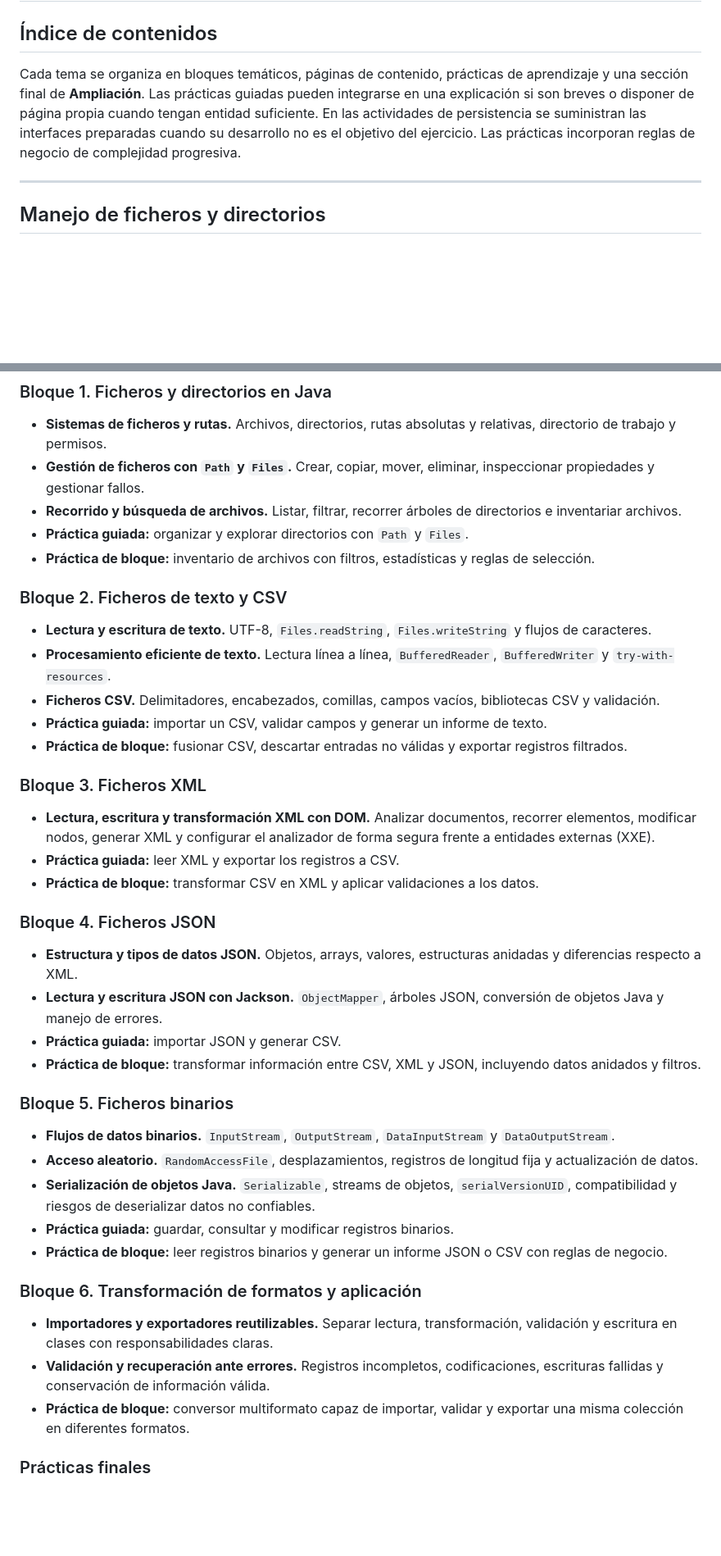
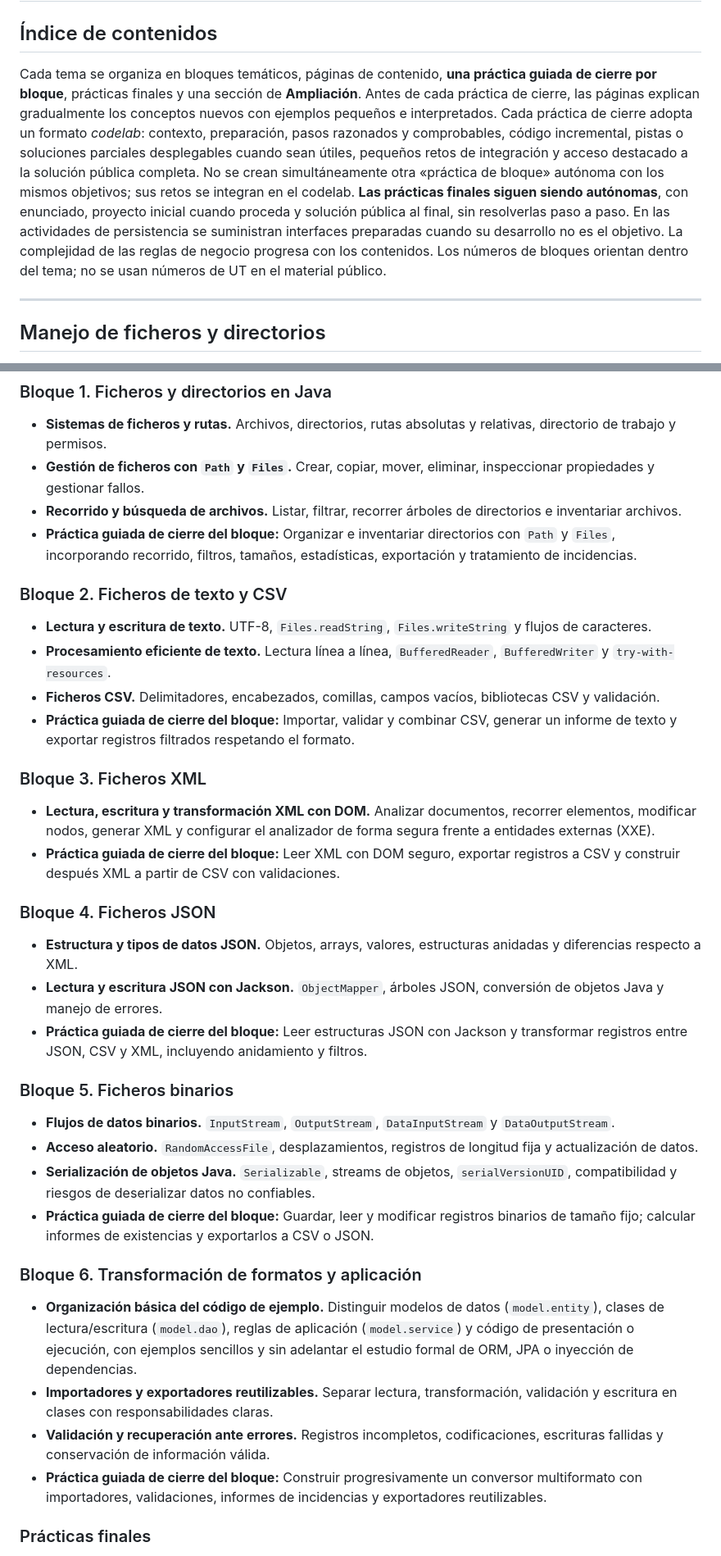
Before and after one commit to MJSPlayground/fp-dam2-acda, a Markdown page: CONTENIDOS_ACDA.md, 2 parts joined by grey strips. Shown at 82% size. Rendered like a GitHub page; blank space fills up the shorter version.

Commit message:
docs(acda): align six-topic index with one guided codelab per block and introductory file-layer roles

```diff
--- a/CONTENIDOS_ACDA.md
+++ b/CONTENIDOS_ACDA.md
@@ -2,7 +2,7 @@
 
 ## Índice de contenidos
 
-Cada tema se organiza en bloques temáticos, páginas de contenido, prácticas de aprendizaje y una sección final de **Ampliación**. Las prácticas guiadas pueden integrarse en una explicación si son breves o disponer de página propia cuando tengan entidad suficiente. En las actividades de persistencia se suministran las interfaces preparadas cuando su desarrollo no es el objetivo del ejercicio. Las prácticas incorporan reglas de negocio de complejidad progresiva.
+Cada tema se organiza en bloques temáticos, páginas de contenido, **una práctica guiada de cierre por bloque**, prácticas finales y una sección de **Ampliación**. Antes de cada práctica de cierre, las páginas explican gradualmente los conceptos nuevos con ejemplos pequeños e interpretados. Cada práctica de cierre adopta un formato *codelab*: contexto, preparación, pasos razonados y comprobables, código incremental, pistas o soluciones parciales desplegables cuando sean útiles, pequeños retos de integración y acceso destacado a la solución pública completa. No se crean simultáneamente otra «práctica de bloque» autónoma con los mismos objetivos; sus retos se integran en el codelab. **Las prácticas finales siguen siendo autónomas**, con enunciado, proyecto inicial cuando proceda y solución pública al final, sin resolverlas paso a paso. En las actividades de persistencia se suministran interfaces preparadas cuando su desarrollo no es el objetivo. La complejidad de las reglas de negocio progresa con los contenidos. Los números de bloques orientan dentro del tema; no se usan números de UT en el material público.
 
 ---
 
@@ -15,43 +15,39 @@ Cada tema se organiza en bloques temáticos, páginas de contenido, prácticas d
 - **Sistemas de ficheros y rutas.** Archivos, directorios, rutas absolutas y relativas, directorio de trabajo y permisos.
 - **Gestión de ficheros con `Path` y `Files`.** Crear, copiar, mover, eliminar, inspeccionar propiedades y gestionar fallos.
 - **Recorrido y búsqueda de archivos.** Listar, filtrar, recorrer árboles de directorios e inventariar archivos.
-- **Práctica guiada:** organizar y explorar directorios con `Path` y `Files`.
-- **Práctica de bloque:** inventario de archivos con filtros, estadísticas y reglas de selección.
+- **Práctica guiada de cierre del bloque:** Organizar e inventariar directorios con `Path` y `Files`, incorporando recorrido, filtros, tamaños, estadísticas, exportación y tratamiento de incidencias.
 
 ### Bloque 2. Ficheros de texto y CSV
 
 - **Lectura y escritura de texto.** UTF-8, `Files.readString`, `Files.writeString` y flujos de caracteres.
 - **Procesamiento eficiente de texto.** Lectura línea a línea, `BufferedReader`, `BufferedWriter` y `try-with-resources`.
 - **Ficheros CSV.** Delimitadores, encabezados, comillas, campos vacíos, bibliotecas CSV y validación.
-- **Práctica guiada:** importar un CSV, validar campos y generar un informe de texto.
-- **Práctica de bloque:** fusionar CSV, descartar entradas no válidas y exportar registros filtrados.
+- **Práctica guiada de cierre del bloque:** Importar, validar y combinar CSV, generar un informe de texto y exportar registros filtrados respetando el formato.
 
 ### Bloque 3. Ficheros XML
 
 - **Lectura, escritura y transformación XML con DOM.** Analizar documentos, recorrer elementos, modificar nodos, generar XML y configurar el analizador de forma segura frente a entidades externas (XXE).
-- **Práctica guiada:** leer XML y exportar los registros a CSV.
-- **Práctica de bloque:** transformar CSV en XML y aplicar validaciones a los datos.
+- **Práctica guiada de cierre del bloque:** Leer XML con DOM seguro, exportar registros a CSV y construir después XML a partir de CSV con validaciones.
 
 ### Bloque 4. Ficheros JSON
 
 - **Estructura y tipos de datos JSON.** Objetos, arrays, valores, estructuras anidadas y diferencias respecto a XML.
 - **Lectura y escritura JSON con Jackson.** `ObjectMapper`, árboles JSON, conversión de objetos Java y manejo de errores.
-- **Práctica guiada:** importar JSON y generar CSV.
-- **Práctica de bloque:** transformar información entre CSV, XML y JSON, incluyendo datos anidados y filtros.
+- **Práctica guiada de cierre del bloque:** Leer estructuras JSON con Jackson y transformar registros entre JSON, CSV y XML, incluyendo anidamiento y filtros.
 
 ### Bloque 5. Ficheros binarios
 
 - **Flujos de datos binarios.** `InputStream`, `OutputStream`, `DataInputStream` y `DataOutputStream`.
 - **Acceso aleatorio.** `RandomAccessFile`, desplazamientos, registros de longitud fija y actualización de datos.
 - **Serialización de objetos Java.** `Serializable`, streams de objetos, `serialVersionUID`, compatibilidad y riesgos de deserializar datos no confiables.
-- **Práctica guiada:** guardar, consultar y modificar registros binarios.
-- **Práctica de bloque:** leer registros binarios y generar un informe JSON o CSV con reglas de negocio.
+- **Práctica guiada de cierre del bloque:** Guardar, leer y modificar registros binarios de tamaño fijo; calcular informes de existencias y exportarlos a CSV o JSON.
 
 ### Bloque 6. Transformación de formatos y aplicación
 
+- **Organización básica del código de ejemplo.** Distinguir modelos de datos (`model.entity`), clases de lectura/escritura (`model.dao`), reglas de aplicación (`model.service`) y código de presentación o ejecución, con ejemplos sencillos y sin adelantar el estudio formal de ORM, JPA o inyección de dependencias.
 - **Importadores y exportadores reutilizables.** Separar lectura, transformación, validación y escritura en clases con responsabilidades claras.
 - **Validación y recuperación ante errores.** Registros incompletos, codificaciones, escrituras fallidas y conservación de información válida.
-- **Práctica de bloque:** conversor multiformato capaz de importar, validar y exportar una misma colección en diferentes formatos.
+- **Práctica guiada de cierre del bloque:** Construir progresivamente un conversor multiformato con importadores, validaciones, informes de incidencias y exportadores reutilizables.
 
 ### Prácticas finales
 
```
Also changed, not shown: other parts of CONTENIDOS_ACDA.md (+26 -40 lines).
